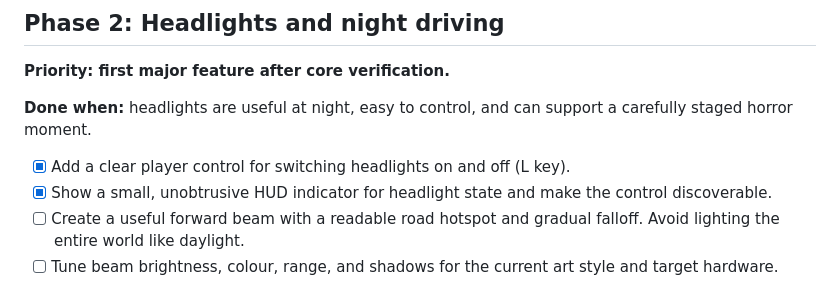
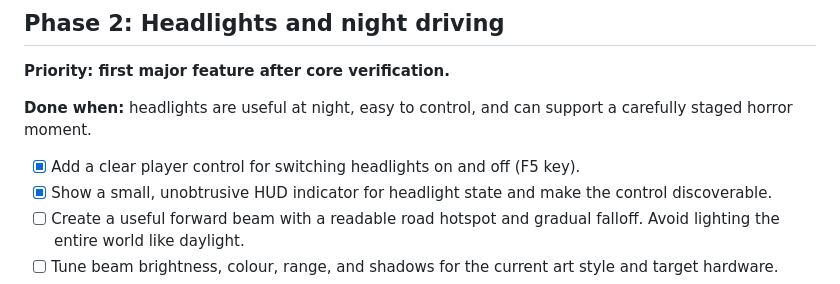
Before and after one commit to dynastik/itsjustanidea, a Markdown page: ROADMAP.md, the part around the change. Drawn GitHub-style.

Commit message:
Document non-typing headlight control

```diff
--- a/ROADMAP.md
+++ b/ROADMAP.md
@@ -141,7 +141,7 @@ Target a stylized miniature/diorama driving game: low-poly environmental design,
 
 **Done when:** headlights are useful at night, easy to control, and can support a carefully staged horror moment.
 
-- [x] Add a clear player control for switching headlights on and off (L key).
+- [x] Add a clear player control for switching headlights on and off (F5 key).
 - [x] Show a small, unobtrusive HUD indicator for headlight state and make the control discoverable.
 - [ ] Create a useful forward beam with a readable road hotspot and gradual falloff. Avoid lighting the entire world like daylight.
 - [ ] Tune beam brightness, colour, range, and shadows for the current art style and target hardware.
```
